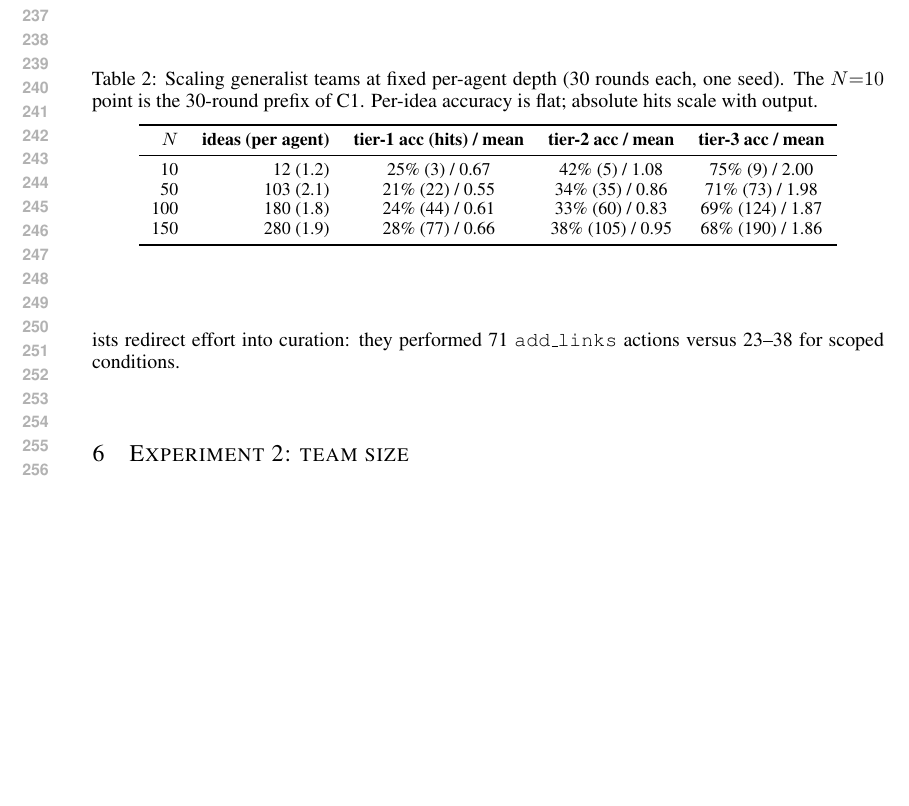
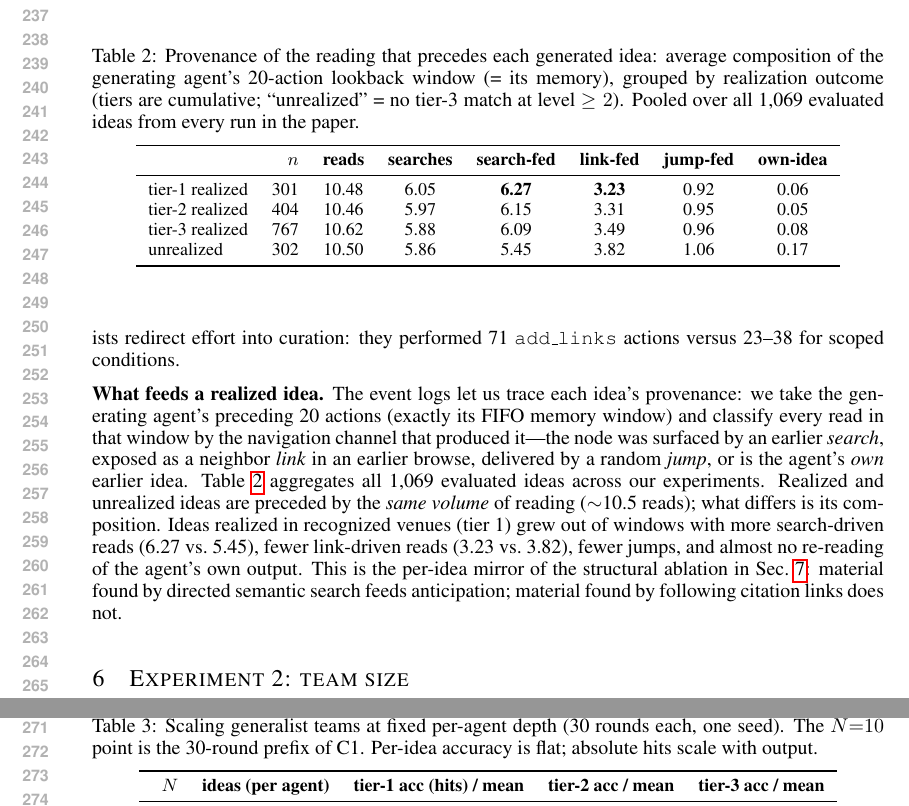
Before and after one commit to impanyu/structure-and-dynamics-of-innovation, a LaTeX paper (paper/main.tex): part of page 5 of 14 before the commit and two parts of pages 5 and 6 of 14 after it, the two joined at a grey line, cut so that both start at the same text, the shorter picture padded with empty space. Compiled offline with pdfLaTeX.

Commit message:
paper: provenance table in Experiment 1 (what feeds a realized idea)
Co-Authored-By: Claude Fable 5 <noreply@anthropic.com>

```diff
--- a/paper/main.tex
+++ b/paper/main.tex
@@ -323,6 +323,46 @@ Figure~\ref{fig:accum} shows why: after a comparable exploration onset
 rate, while broad scopes stall in recurring exploration plateaus.
 Generalists redirect effort into curation: they performed 71
 \texttt{add\_links} actions versus 23--38 for scoped conditions.
+
+\textbf{What feeds a realized idea.} The event logs let us trace each
+idea's provenance: we take the generating agent's preceding 20 actions
+(exactly its FIFO memory window) and classify every read in that window
+by the navigation channel that produced it---the node was surfaced by an
+earlier \emph{search}, exposed as a neighbor \emph{link} in an earlier
+browse, delivered by a random \emph{jump}, or is the agent's \emph{own}
+earlier idea. Table~\ref{tab:provenance} aggregates all 1{,}069
+evaluated ideas across our experiments. Realized and unrealized ideas
+are preceded by the \emph{same volume} of reading ($\sim$10.5 reads);
+what differs is its composition. Ideas realized in recognized venues
+(tier~1) grew out of windows with more search-driven reads (6.27
+vs.\ 5.45), fewer link-driven reads (3.23 vs.\ 3.82), fewer jumps, and
+almost no re-reading of the agent's own output. This is the per-idea
+mirror of the structural ablation in Sec.~\ref{sec:noedges}: material
+found by directed semantic search feeds anticipation; material found by
+following citation links does not.
+
+\begin{table}[t]
+\caption{Provenance of the reading that precedes each generated idea:
+average composition of the generating agent's 20-action lookback window
+(= its memory), grouped by realization outcome (tiers are cumulative;
+``unrealized'' = no tier-3 match at level $\geq 2$). Pooled over all
+1{,}069 evaluated ideas from every run in the paper.}
+\label{tab:provenance}
+\begin{center}\small
+\begin{tabular}{lrcccccc}
+\toprule
+ & $n$ & \textbf{reads} & \textbf{searches} &
+ \textbf{search-fed} & \textbf{link-fed} & \textbf{jump-fed} &
+ \textbf{own-idea} \\
+\midrule
+tier-1 realized & 301 & 10.48 & 6.05 & \textbf{6.27} & \textbf{3.23} & 0.92 & 0.06 \\
+tier-2 realized & 404 & 10.46 & 5.97 & 6.15 & 3.31 & 0.95 & 0.05 \\
+tier-3 realized & 767 & 10.62 & 5.88 & 6.09 & 3.49 & 0.96 & 0.08 \\
+unrealized      & 302 & 10.50 & 5.86 & 5.45 & 3.82 & 1.06 & 0.17 \\
+\bottomrule
+\end{tabular}
+\end{center}
+\end{table}
 
 \section{Experiment 2: team size}
 \label{sec:scaling}
```
